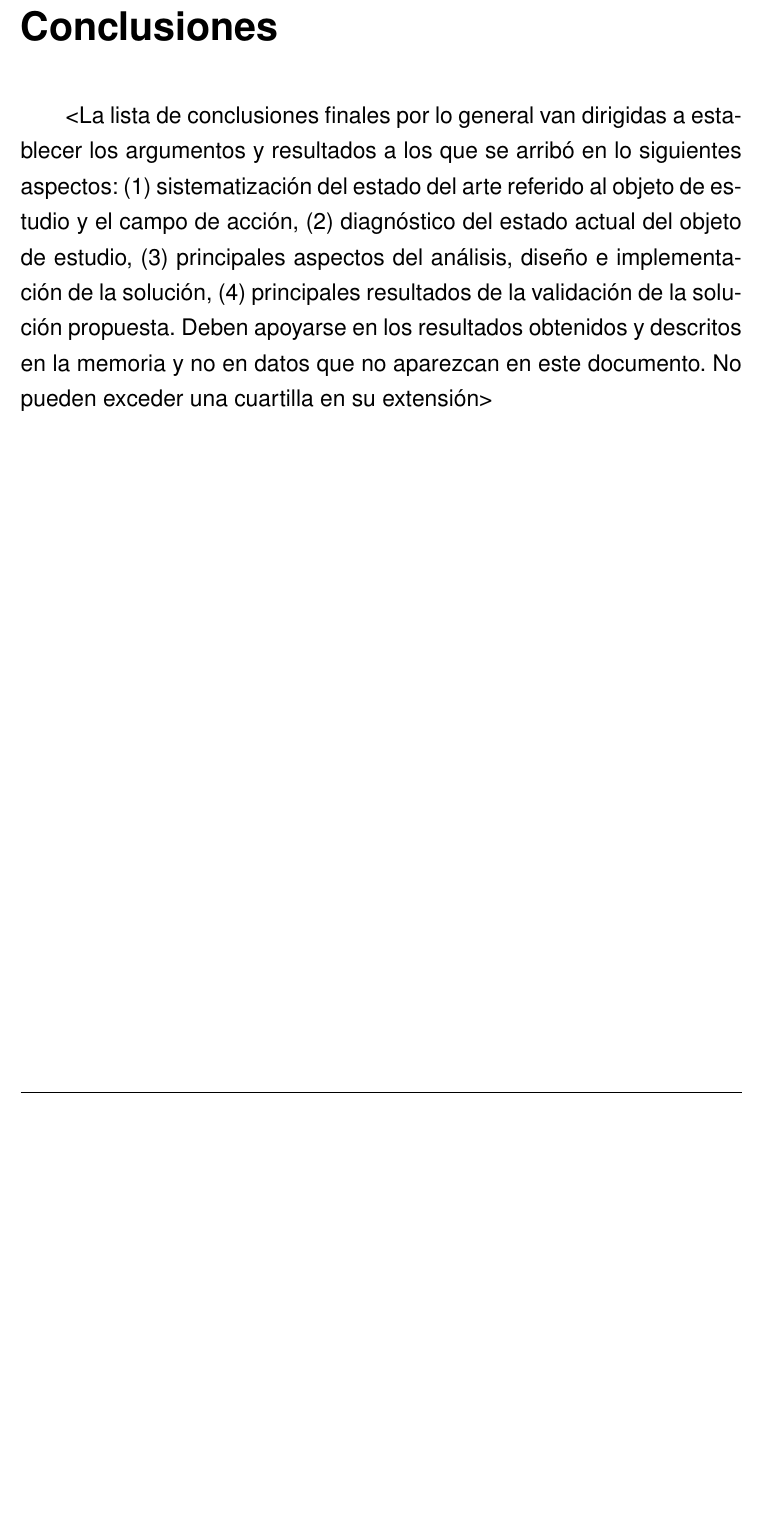
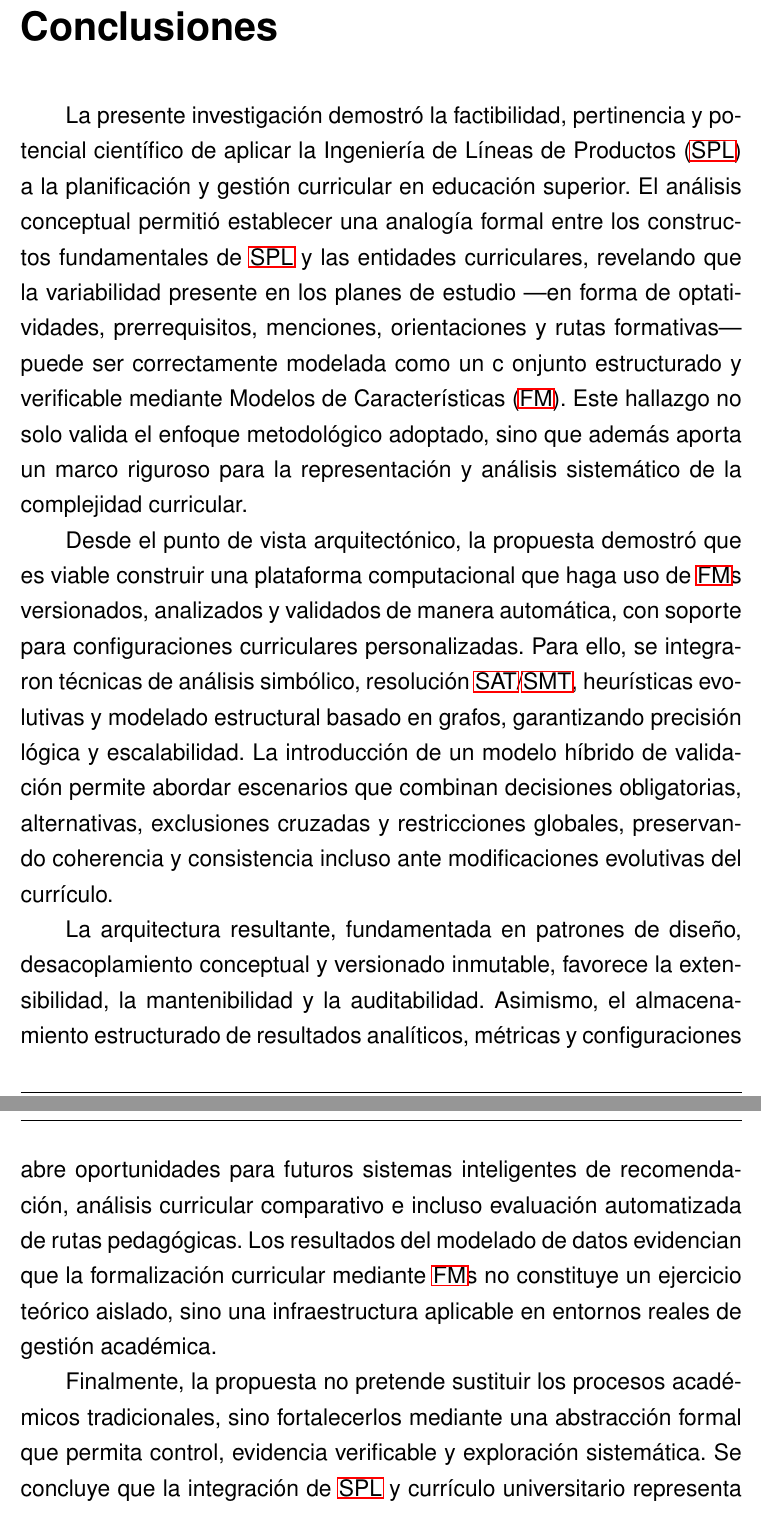
Before and after one commit to Jose-luis-echemendia/latex-projects, a LaTeX document (PID_V/main.tex, which reads PID_V/conclusions.tex, PID_V/template_pid.cls): part of page 104 of 131 before the commit and two parts of pages 104 and 105 of 132 after it, the two joined at a grey line, cut so that both start at the same text, the shorter picture padded with empty space. Compiled offline with pdfLaTeX.

Commit message:
agrega las conclusiones

```diff
--- a/PID_V/conclusions.tex
+++ b/PID_V/conclusions.tex
@@ -1,2 +1,39 @@
-\conclusions
-<La lista de conclusiones finales por lo general van dirigidas a establecer los argumentos y resultados a los que se arribó en lo siguientes aspectos: (1) sistematización del estado del arte referido al objeto de estudio y el campo de acción, (2) diagnóstico del estado actual del objeto de estudio, (3) principales aspectos del análisis, diseño e implementación de la solución, (4) principales resultados de la validación de la solución propuesta. Deben apoyarse en los resultados obtenidos y descritos en la memoria y no en datos que no aparezcan en este documento. No pueden exceder una cuartilla en su extensión>
+\conclusions{
+
+    La presente investigación demostró la factibilidad, pertinencia y potencial
+    científico de aplicar la Ingeniería de Líneas de Productos (\ac{SPL}) a la
+    planificación y gestión curricular en educación superior. El análisis conceptual
+    permitió establecer una analogía formal entre los constructos fundamentales de
+    \ac{SPL} y las entidades curriculares, revelando que la variabilidad presente
+    en los planes de estudio —en forma de optatividades, prerrequisitos, menciones,
+    orientaciones y rutas formativas— puede ser correctamente modelada como un c
+    onjunto estructurado y verificable mediante Modelos de Características (\ac{FM}).
+    Este hallazgo no solo valida el enfoque metodológico adoptado, sino que además
+    aporta un marco riguroso para la representación y análisis sistemático de la
+    complejidad curricular.
+
+    Desde el punto de vista arquitectónico, la propuesta demostró que es viable
+    construir una plataforma computacional que haga uso de \ac{FM}s versionados,
+    analizados y validados de manera automática, con soporte para configuraciones
+    curriculares personalizadas. Para ello, se integraron técnicas de análisis
+    simbólico, resolución \ac{SAT}/\ac{SMT}, heurísticas evolutivas y modelado
+    estructural basado en grafos, garantizando precisión lógica y escalabilidad.
+    La introducción de un modelo híbrido de validación permite abordar escenarios
+    que combinan decisiones obligatorias, alternativas, exclusiones cruzadas y
+    restricciones globales, preservando coherencia y consistencia incluso ante
+    modificaciones evolutivas del currículo.
+
+    La arquitectura resultante, fundamentada en patrones de diseño, desacoplamiento
+    conceptual y versionado inmutable, favorece la extensibilidad, la mantenibilidad y
+    la auditabilidad. Asimismo, el almacenamiento estructurado de resultados
+    analíticos, métricas y configuraciones abre oportunidades para futuros sistemas
+    inteligentes de recomendación, análisis curricular comparativo e incluso
+    evaluación automatizada de rutas pedagógicas. Los resultados del modelado de
+    datos evidencian que la formalización curricular mediante \ac{FM}s no constituye
+    un ejercicio teórico aislado, sino una infraestructura aplicable en entornos
+    reales de gestión académica.
+
+    Finalmente, la propuesta no pretende sustituir los procesos académicos
+    tradicionales, sino fortalecerlos mediante una abstracción formal que permita
+    control, evidencia verificable y exploración sistemática. Se concluye que la
+    integración de \ac{SPL} y currículo universitario representa un camino sólido
--- a/PID_V/template_pid.cls
+++ b/PID_V/template_pid.cls
@@ -34,9 +34,6 @@
 \usepackage{longtable}
 \usepackage[edges]{forest}
 \usepackage{array}
-
-% Librerías TikZ para diagramas
-\usetikzlibrary{shapes,fit,calc,shadows.blur}
 
 % ----------------------------------------------------------
 % 📄 Márgenes y formato global
```
Also changed, not shown: PID_V/epigraphs/epigraph5.tex (+2 -2 lines), PID_V/main.pdf, PID_V/conclusions.tex (9 more changed lines), 10 other files.
